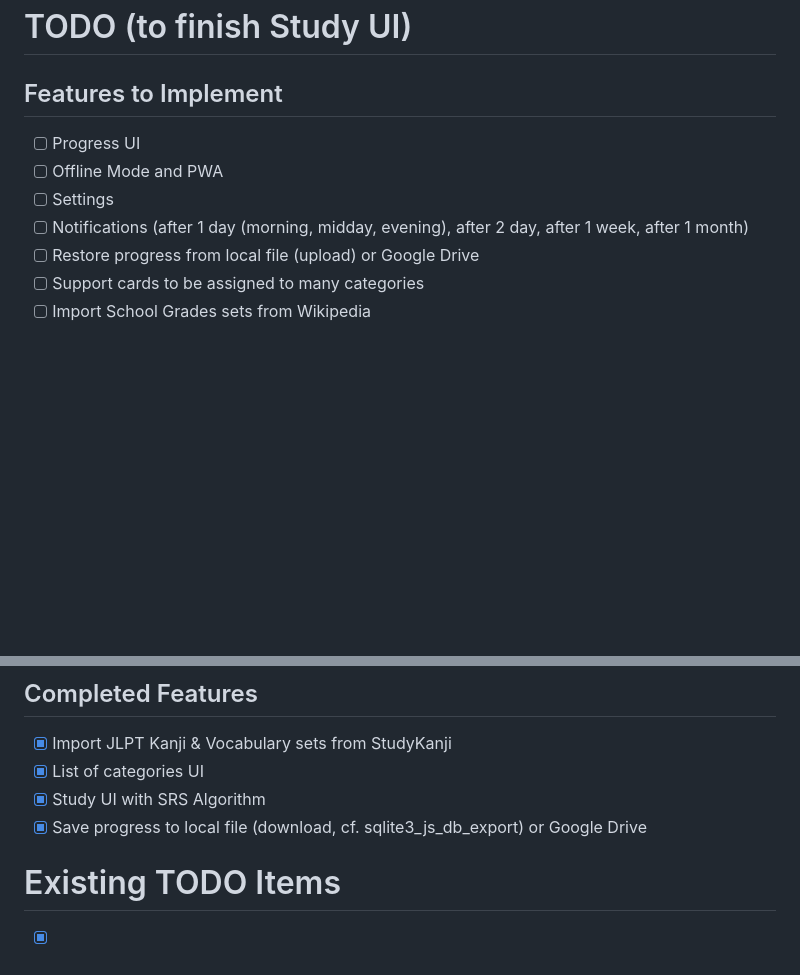
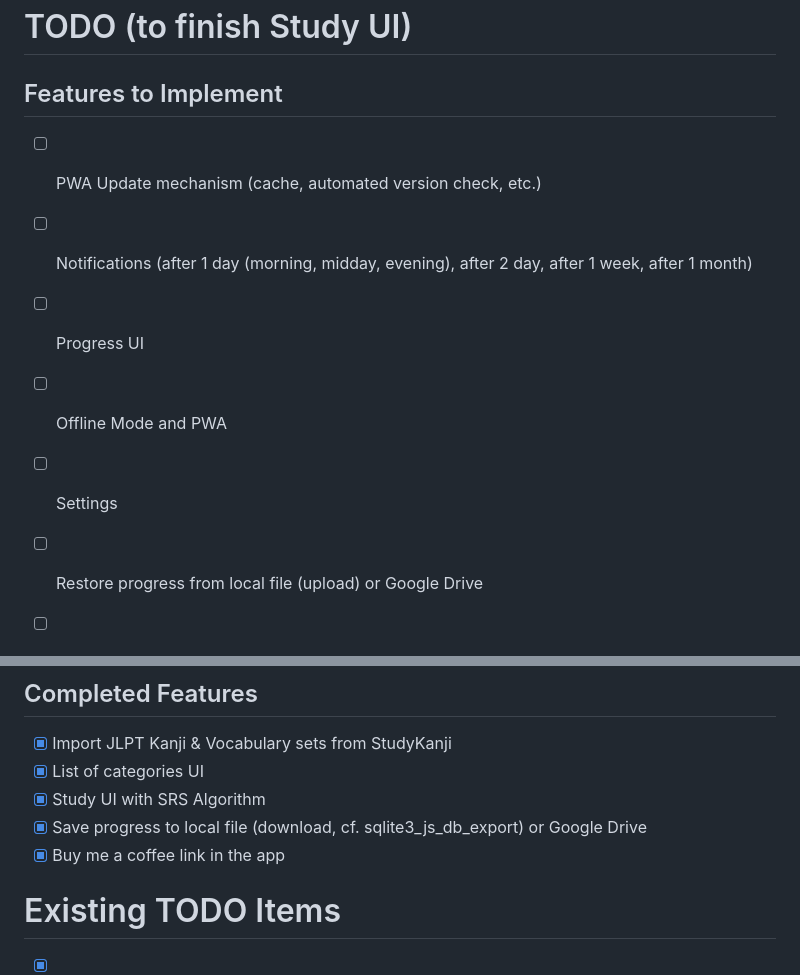
Before and after one commit to ybart/srs-flashcards, a Markdown page: docs/ROADMAP.md, 2 parts joined by grey strips. Drawn GitHub-style; blank space fills up the shorter version.

Commit message:
docs: Update roadmap with PWA features and donation completion

```diff
--- a/docs/ROADMAP.md
+++ b/docs/ROADMAP.md
@@ -2,10 +2,12 @@
 
 ## Features to Implement
 
+- [ ] PWA Update mechanism (cache, automated version check, etc.)
+- [ ] Notifications (after 1 day (morning, midday, evening), after 2 day, after 1 week, after 1 month)
 - [ ] Progress UI
+
 - [ ] Offline Mode and PWA
 - [ ] Settings
-- [ ] Notifications (after 1 day (morning, midday, evening), after 2 day, after 1 week, after 1 month)
 - [ ] Restore progress from local file (upload) or Google Drive
 - [ ] Support cards to be assigned to many categories
 - [ ] Import School Grades sets from Wikipedia
@@ -20,6 +22,7 @@
 - [x] List of categories UI
 - [x] Study UI with SRS Algorithm
 - [x] Save progress to local file (download, cf. sqlite3_js_db_export) or Google Drive
+- [x] Buy me a coffee link in the app
 
 # Existing TODO Items
 
```
